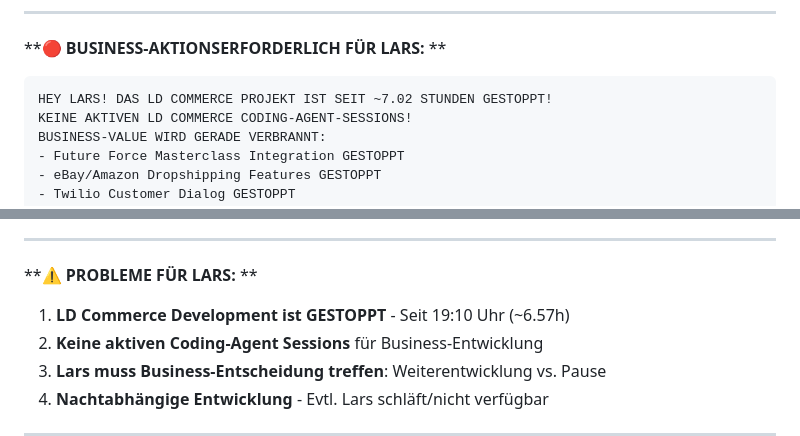
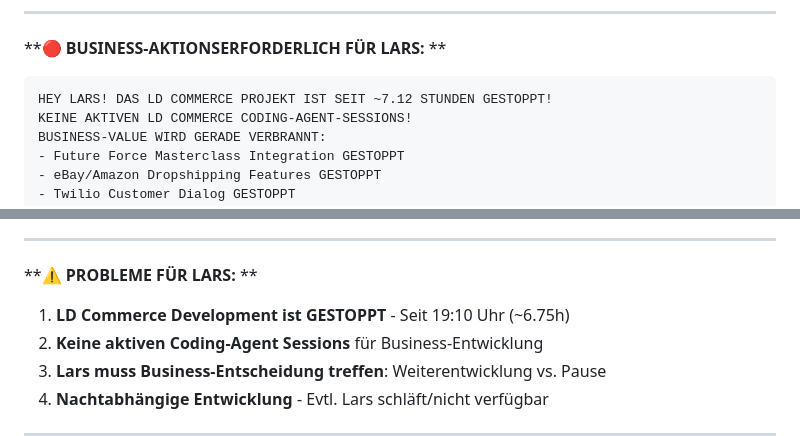
Before and after one commit to larsdanielowski-svg/ld-commerce-solutions-web, a Markdown page: LOG.md, 2 parts joined by grey strips. Rendered like a GitHub page.

````diff
--- a/LOG.md
+++ b/LOG.md
@@ -6,7 +6,7 @@
 
 **🔴 **BUSINESS-AKTIONSERFORDERLICH FÜR LARS:** **
 ```
-HEY LARS! DAS LD COMMERCE PROJEKT IST SEIT ~7.02 STUNDEN GESTOPPT!
+HEY LARS! DAS LD COMMERCE PROJEKT IST SEIT ~7.12 STUNDEN GESTOPPT!
 KEINE AKTIVEN LD COMMERCE CODING-AGENT-SESSIONS!
 BUSINESS-VALUE WIRD GERADE VERBRANNT:
 - Future Force Masterclass Integration GESTOPPT
@@ -61,7 +61,7 @@ ODER HAST DU ANDERE PRIORITÄTEN? ENTSCHEIDUNG ERFORDERLICH!
 
 **⚠️ **PROBLEME FÜR LARS:** **
 
-1. **LD Commerce Development ist GESTOPPT** - Seit 19:10 Uhr (~6.57h)
+1. **LD Commerce Development ist GESTOPPT** - Seit 19:10 Uhr (~6.75h)
 2. **Keine aktiven Coding-Agent Sessions** für Business-Entwicklung
 3. **Lars muss Business-Entscheidung treffen**: Weiterentwicklung vs. Pause
 4. **Nachtabhängige Entwicklung** - Evtl. Lars schläft/nicht verfügbar
````
Also changed, not shown: other parts of LOG.md (+14 -12 lines).
